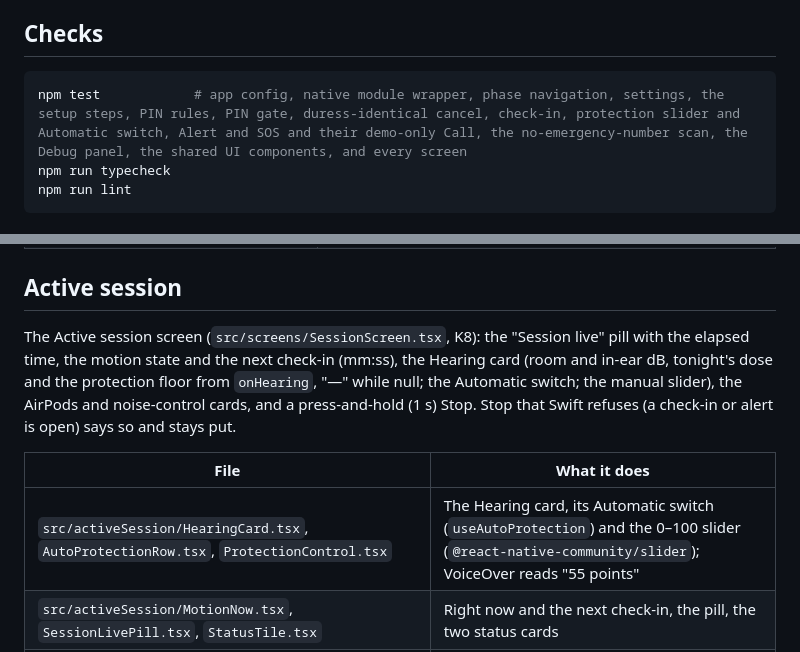
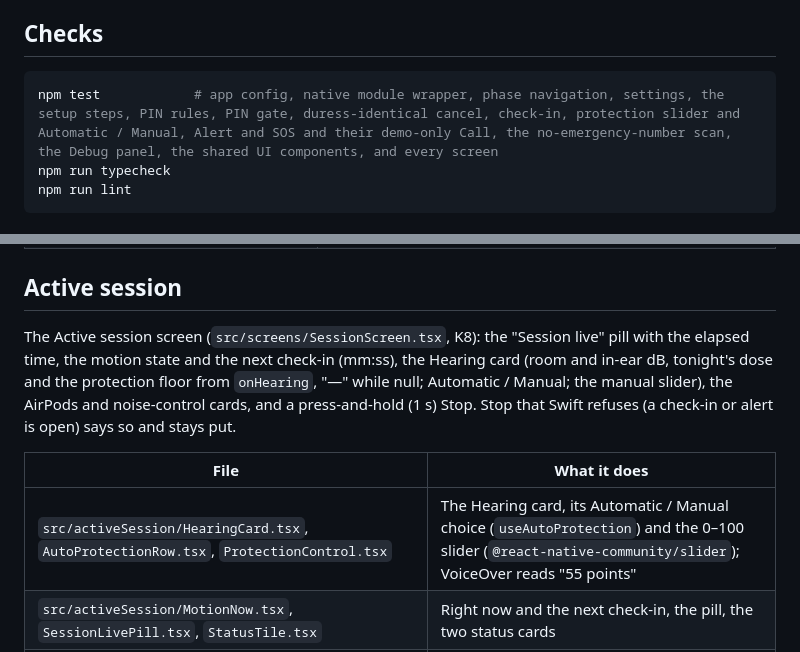
Before and after one commit to Mosesml/HTV-Project, a Markdown page: app/README.md, 2 parts joined by grey strips. Drawn GitHub-style.

````diff
--- a/app/README.md
+++ b/app/README.md
@@ -36,7 +36,7 @@ The first build takes a few minutes. After that, `npm start` serves JavaScript c
 ## Checks
 
 ```bash
-npm test            # app config, native module wrapper, phase navigation, settings, the setup steps, PIN rules, PIN gate, duress-identical cancel, check-in, protection slider and Automatic switch, Alert and SOS and their demo-only Call, the no-emergency-number scan, the Debug panel, the shared UI components, and every screen
+npm test            # app config, native module wrapper, phase navigation, settings, the setup steps, PIN rules, PIN gate, duress-identical cancel, check-in, protection slider and Automatic / Manual, Alert and SOS and their demo-only Call, the no-emergency-number scan, the Debug panel, the shared UI components, and every screen
 npm run typecheck
 npm run lint
 ```
@@ -123,11 +123,11 @@ The Check-in screen (`src/screens/CheckInScreen.tsx`, K7) is one component for b
 
 ## Active session
 
-The Active session screen (`src/screens/SessionScreen.tsx`, K8): the "Session live" pill with the elapsed time, the motion state and the next check-in (mm:ss), the Hearing card (room and in-ear dB, tonight's dose and the protection floor from `onHearing`, "—" while null; the Automatic switch; the manual slider), the AirPods and noise-control cards, and a press-and-hold (1 s) Stop. Stop that Swift refuses (a check-in or alert is open) says so and stays put.
+The Active session screen (`src/screens/SessionScreen.tsx`, K8): the "Session live" pill with the elapsed time, the motion state and the next check-in (mm:ss), the Hearing card (room and in-ear dB, tonight's dose and the protection floor from `onHearing`, "—" while null; Automatic / Manual; the manual slider), the AirPods and noise-control cards, and a press-and-hold (1 s) Stop. Stop that Swift refuses (a check-in or alert is open) says so and stays put.
 
 | File | What it does |
 | --- | --- |
-| `src/activeSession/HearingCard.tsx`, `AutoProtectionRow.tsx`, `ProtectionControl.tsx` | The Hearing card, its Automatic switch (`useAutoProtection`) and the 0–100 slider (`@react-native-community/slider`); VoiceOver reads "55 points" |
+| `src/activeSession/HearingCard.tsx`, `AutoProtectionRow.tsx`, `ProtectionControl.tsx` | The Hearing card, its Automatic / Manual choice (`useAutoProtection`) and the 0–100 slider (`@react-native-community/slider`); VoiceOver reads "55 points" |
 | `src/activeSession/MotionNow.tsx`, `SessionLivePill.tsx`, `StatusTile.tsx` | Right now and the next check-in, the pill, the two status cards |
 | `src/activeSession/useSessionStartedAt.ts`, `sessionClock.ts` | The elapsed time, counted from when the app first sees the session |
 | `src/activeSession/useProtectionLevel.ts` | Follows `onNoise` and the snapshot, and sends the wearer's level to `setProtectionLevel()` |
````
Also changed, not shown: docs/overnight/UI-SUMMARY.md (added, +171 -0 lines).
